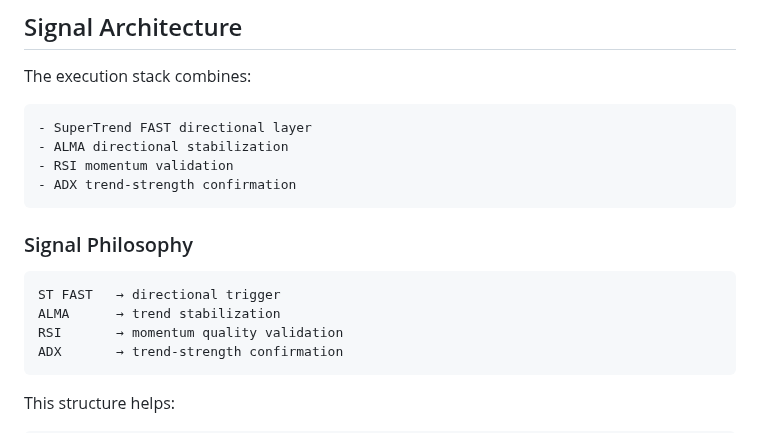
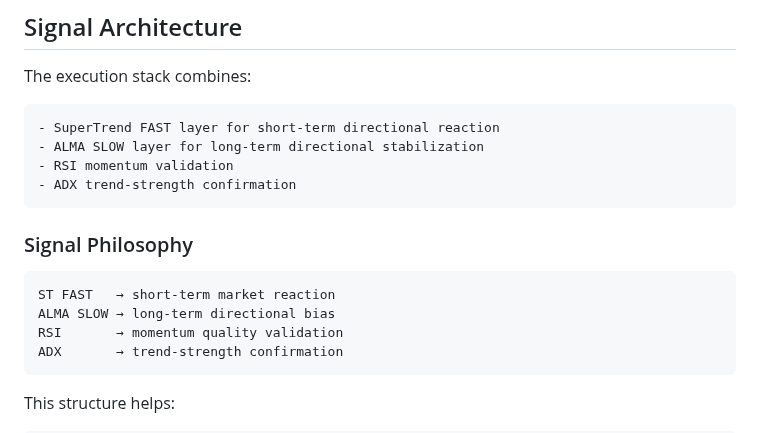
Before and after one commit to Jvkrog/TAlgo-X, a Markdown page: README.md, the part around the change. Drawn GitHub-style.

Commit message:
Refine execution stack and signal philosophy descriptions

````diff
--- a/README.md
+++ b/README.md
@@ -90,8 +90,8 @@ This architecture improves:
 The execution stack combines:
 
 ```txt
-- SuperTrend FAST directional layer
-- ALMA directional stabilization
+- SuperTrend FAST layer for short-term directional reaction
+- ALMA SLOW layer for long-term directional stabilization
 - RSI momentum validation
 - ADX trend-strength confirmation
 ```
@@ -99,8 +99,8 @@ The execution stack combines:
 ### Signal Philosophy
 
 ```txt
-ST FAST   → directional trigger
-ALMA      → trend stabilization
+ST FAST   → short-term market reaction
+ALMA SLOW → long-term directional bias
 RSI       → momentum quality validation
 ADX       → trend-strength confirmation
 ```
````
